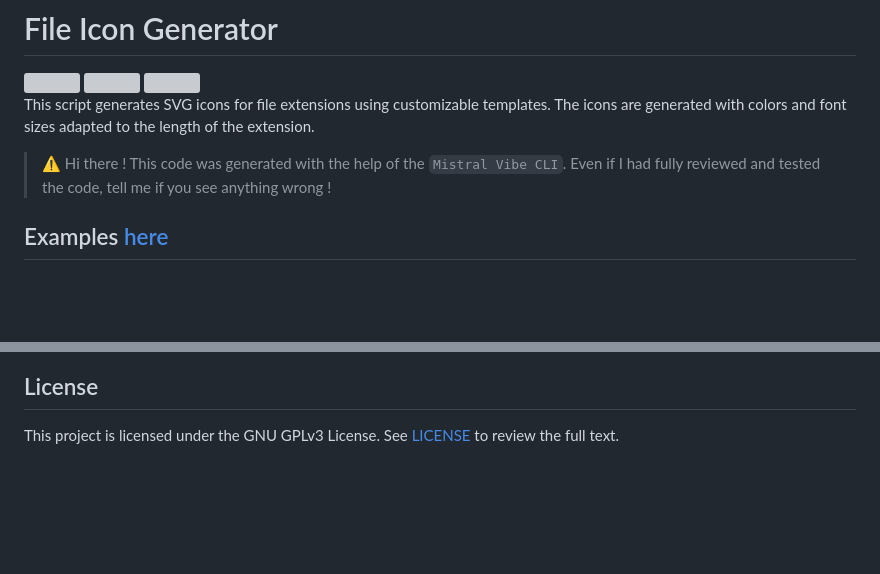
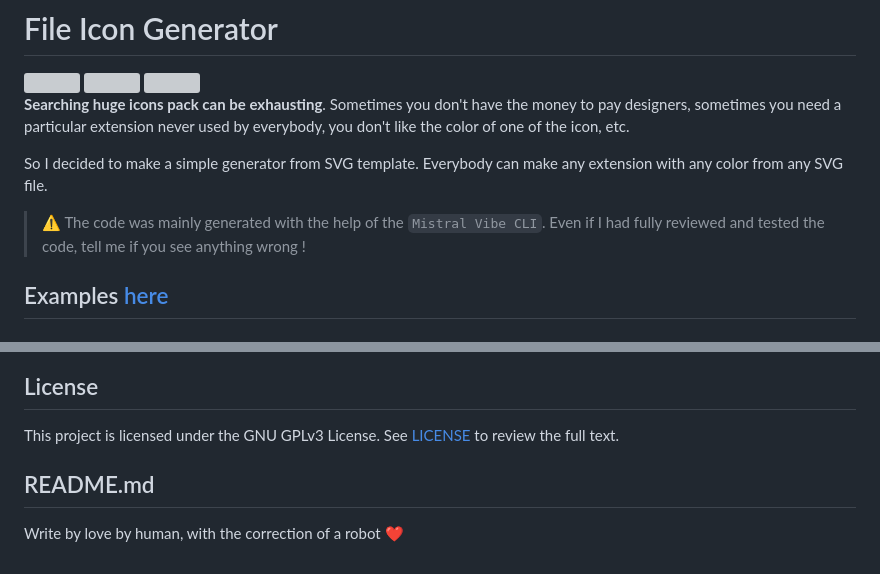
Before and after one commit to lroussel-dev/FiletypeIconsGenerator, a Markdown page: README.md, 2 parts joined by grey strips. GitHub-like rendering; blank space fills up the shorter version; grey boxes are pictures that could not be loaded.

Commit message:
Added a more fun description

```diff
--- a/README.md
+++ b/README.md
@@ -6,9 +6,12 @@
 <img src="./docs/jpg_solid_squared.svg">
 </span>
 
-This script generates SVG icons for file extensions using customizable templates. The icons are generated with colors and font sizes adapted to the length of the extension.
+**Searching huge icons pack can be exhausting**. Sometimes you don't have the money to pay designers,
+sometimes you need a particular extension never used by everybody, you don't like the color of one of the icon, etc.
 
-> ⚠️ Hi there ! This code was generated with the help of the `Mistral Vibe CLI`. Even if I had fully reviewed and tested the code, tell me if you see anything wrong !
+So I decided to make a simple generator from SVG template. Everybody can make any extension with any color from any SVG file.
+
+> ⚠️ The code was mainly generated with the help of the `Mistral Vibe CLI`. Even if I had fully reviewed and tested the code, tell me if you see anything wrong !
 
 ## Examples [here](https://lroussel-dev.github.io/FiletypeIconsGenerator/)
 
@@ -228,3 +231,7 @@ Feel free to pull request !
 ## License
 
 This project is licensed under the GNU GPLv3 License. See [LICENSE](./LICENSE) to review the full text.
+
+## README.md
+
+Write by love by human, with the correction of a robot ❤️
```
